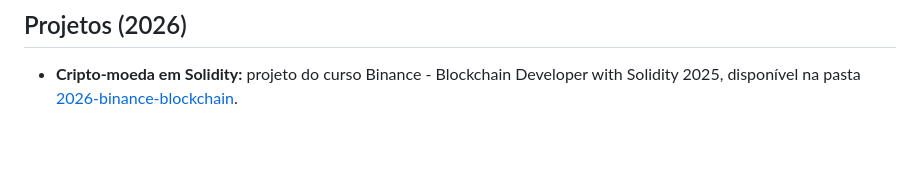
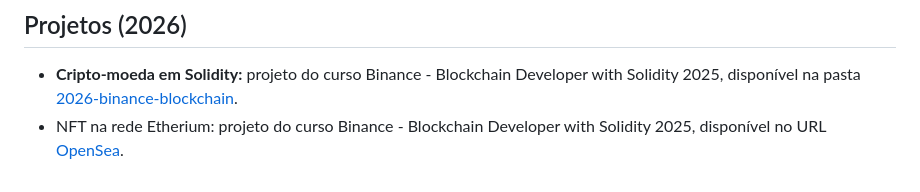
Before and after one commit to demersonpolli/dio-projects, a Markdown page: README.md, the part around the change. Rendered like a GitHub page; blank space fills up the shorter version.

Commit message:
Add NFT project link to README
Add a README entry for the NFT project on the Etherium network, linking to the OpenSea collection. References the Binance - Blockchain Developer with Solidity 2025 course.

```diff
--- a/README.md
+++ b/README.md
@@ -56,3 +56,4 @@ Este repositório contém todos os projetos elaborados para os *bootcamps* da [D
 ## Projetos (2026)
 
 * **Cripto-moeda em Solidity:** projeto do curso Binance - Blockchain Developer with Solidity 2025, disponível na pasta [2026-binance-blockchain](2026-binance-blockchain/).
+* NFT na rede Etherium: projeto do curso Binance - Blockchain Developer with Solidity 2025, disponível no URL [OpenSea](https://opensea.io/collection/the-wonderful-solar-system-258185570).
```
